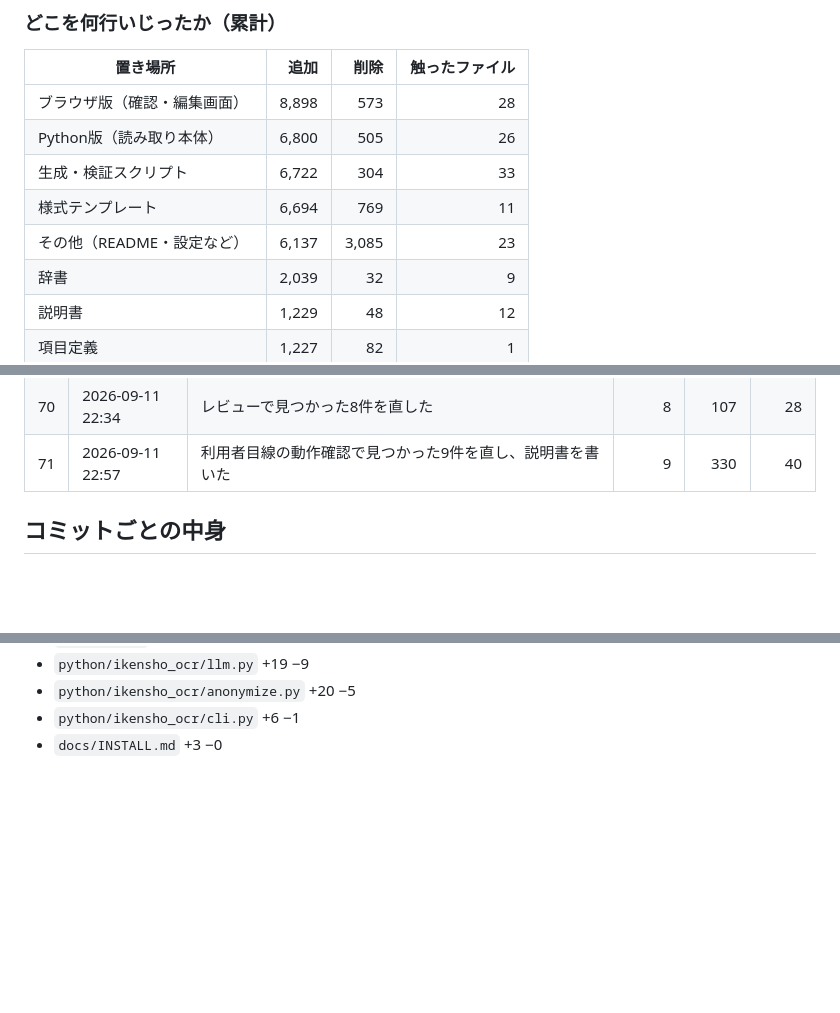
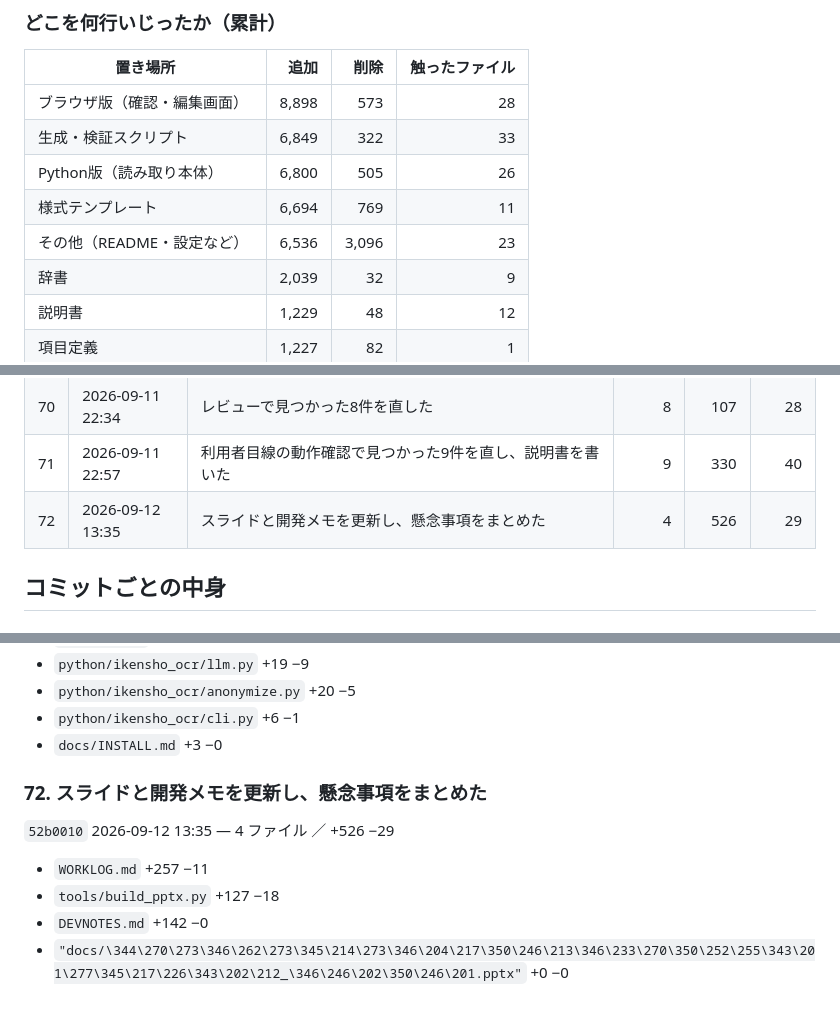
Before and after one commit to masarusanuki/ikensho-ocr, a Markdown page: WORKLOG.md, 3 parts joined by grey strips. Drawn GitHub-style; blank space fills up the shorter version.

Commit message:
作業ログを更新
Co-Authored-By: Claude Opus 5 <noreply@anthropic.com>

```diff
--- a/WORKLOG.md
+++ b/WORKLOG.md
@@ -192,10 +192,10 @@ python tools/build_worklog.py --check  # 最新かどうかだけ調べる（終
 | 置き場所 | 追加 | 削除 | 触ったファイル |
 |---|---:|---:|---:|
 | ブラウザ版（確認・編集画面） | 8,898 | 573 | 28 |
+| 生成・検証スクリプト | 6,849 | 322 | 33 |
 | Python版（読み取り本体） | 6,800 | 505 | 26 |
-| 生成・検証スクリプト | 6,722 | 304 | 33 |
 | 様式テンプレート | 6,694 | 769 | 11 |
-| その他（README・設定など） | 6,137 | 3,085 | 23 |
+| その他（README・設定など） | 6,536 | 3,096 | 23 |
 | 辞書 | 2,039 | 32 | 9 |
 | 説明書 | 1,229 | 48 | 12 |
 | 項目定義 | 1,227 | 82 | 1 |
@@ -277,6 +277,7 @@ python tools/build_worklog.py --check  # 最新かどうかだけ調べる（終
 | 69 | 2026-09-11 22:14 | 源内（デジタル庁の生成AI基盤）のAIアプリとして応答する受け口を足した | 3 | 309 | 3 |
 | 70 | 2026-09-11 22:34 | レビューで見つかった8件を直した | 8 | 107 | 28 |
 | 71 | 2026-09-11 22:57 | 利用者目線の動作確認で見つかった9件を直し、説明書を書いた | 9 | 330 | 40 |
+| 72 | 2026-09-12 13:35 | スライドと開発メモを更新し、懸念事項をまとめた | 4 | 526 | 29 |
 
 ## コミットごとの中身
 
@@ -1093,4 +1094,13 @@ python tools/build_worklog.py --check  # 最新かどうかだけ調べる（終
 - `python/ikensho_ocr/cli.py` +6 −1
 - `docs/INSTALL.md` +3 −0
 
+### 72. スライドと開発メモを更新し、懸念事項をまとめた
+
+`52b0010` 2026-09-12 13:35 — 4 ファイル ／ +526 −29
+
+- `WORKLOG.md` +257 −11
+- `tools/build_pptx.py` +127 −18
+- `DEVNOTES.md` +142 −0
+- `"docs/\344\270\273\346\262\273\345\214\273\346\204\217\350\246\213\346\233\270\350\252\255\343\201\277\345\217\226\343\202\212_\346\246\202\350\246\201.pptx"` +0 −0
+
 <!-- AUTO_END -->
```
Also changed, not shown: other parts of WORKLOG.md (+2 -2 lines).
